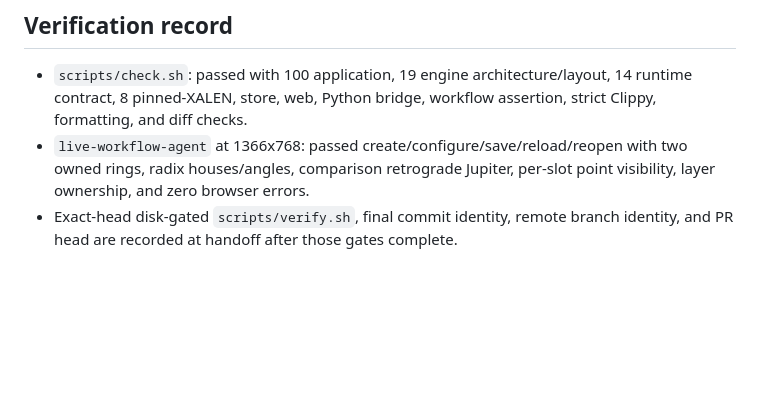
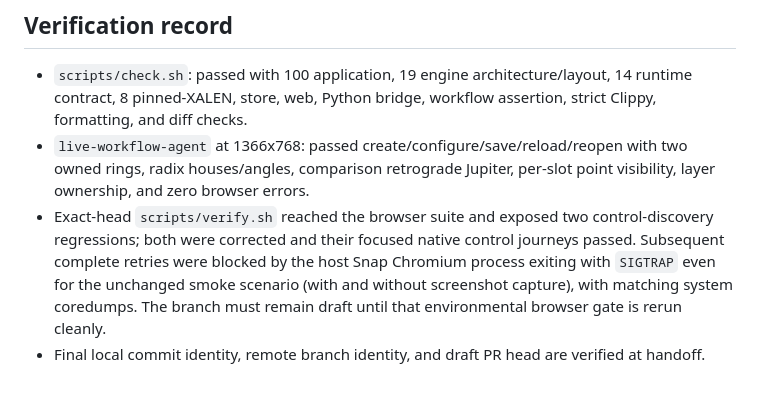
Before and after one commit to gracee3/mirabile, a Markdown page: docs/goals/mirabile-live-workflow-evals.md, the part around the change. Rendered like a GitHub page; blank space fills up the shorter version.

Commit message:
Record exact-head browser gate blocker

```diff
--- a/docs/goals/mirabile-live-workflow-evals.md
+++ b/docs/goals/mirabile-live-workflow-evals.md
@@ -50,5 +50,9 @@
 - `live-workflow-agent` at 1366x768: passed create/configure/save/reload/reopen with two owned rings,
   radix houses/angles, comparison retrograde Jupiter, per-slot point visibility, layer ownership,
   and zero browser errors.
-- Exact-head disk-gated `scripts/verify.sh`, final commit identity, remote branch identity, and PR head
-  are recorded at handoff after those gates complete.
+- Exact-head `scripts/verify.sh` reached the browser suite and exposed two control-discovery
+  regressions; both were corrected and their focused native control journeys passed. Subsequent
+  complete retries were blocked by the host Snap Chromium process exiting with `SIGTRAP` even for
+  the unchanged smoke scenario (with and without screenshot capture), with matching system
+  coredumps. The branch must remain draft until that environmental browser gate is rerun cleanly.
+- Final local commit identity, remote branch identity, and draft PR head are verified at handoff.
```
